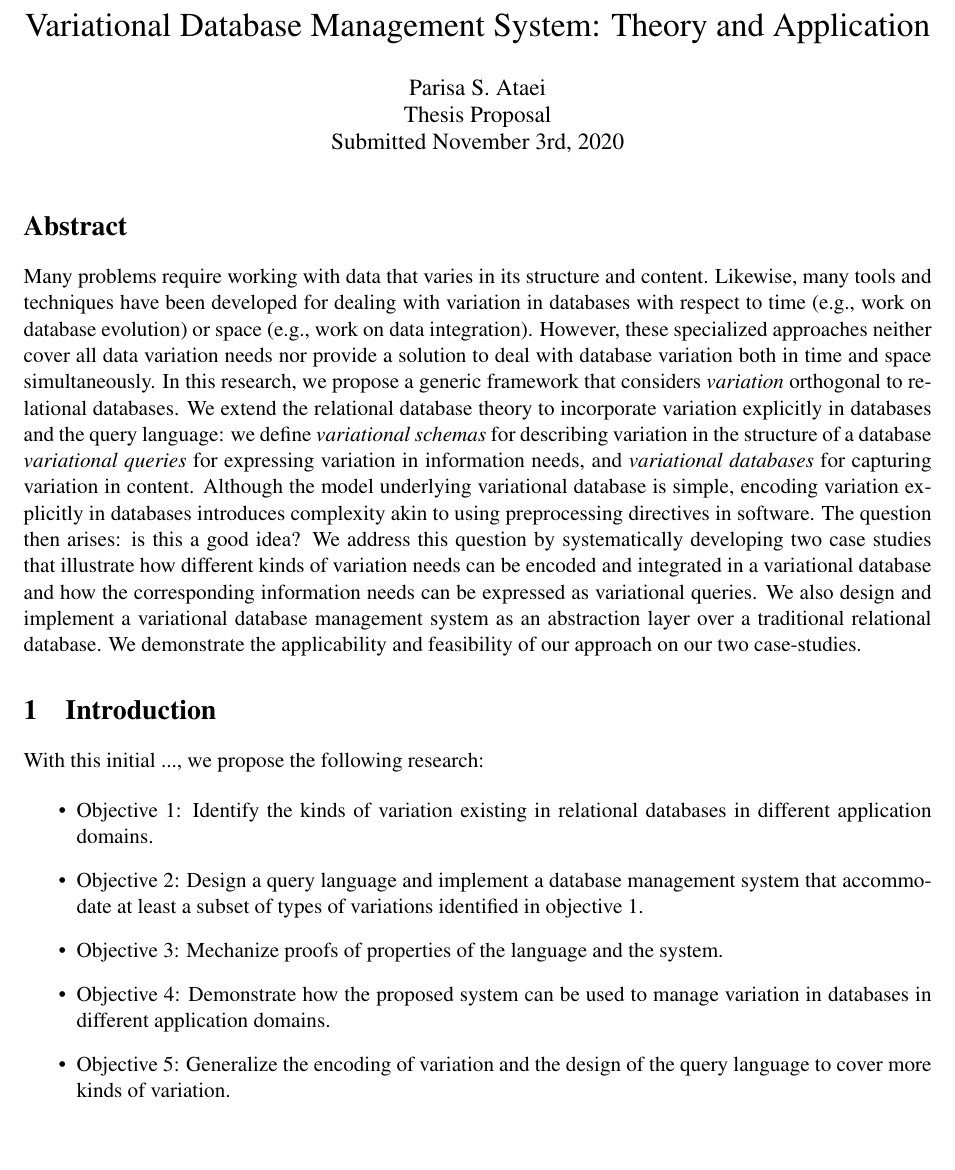
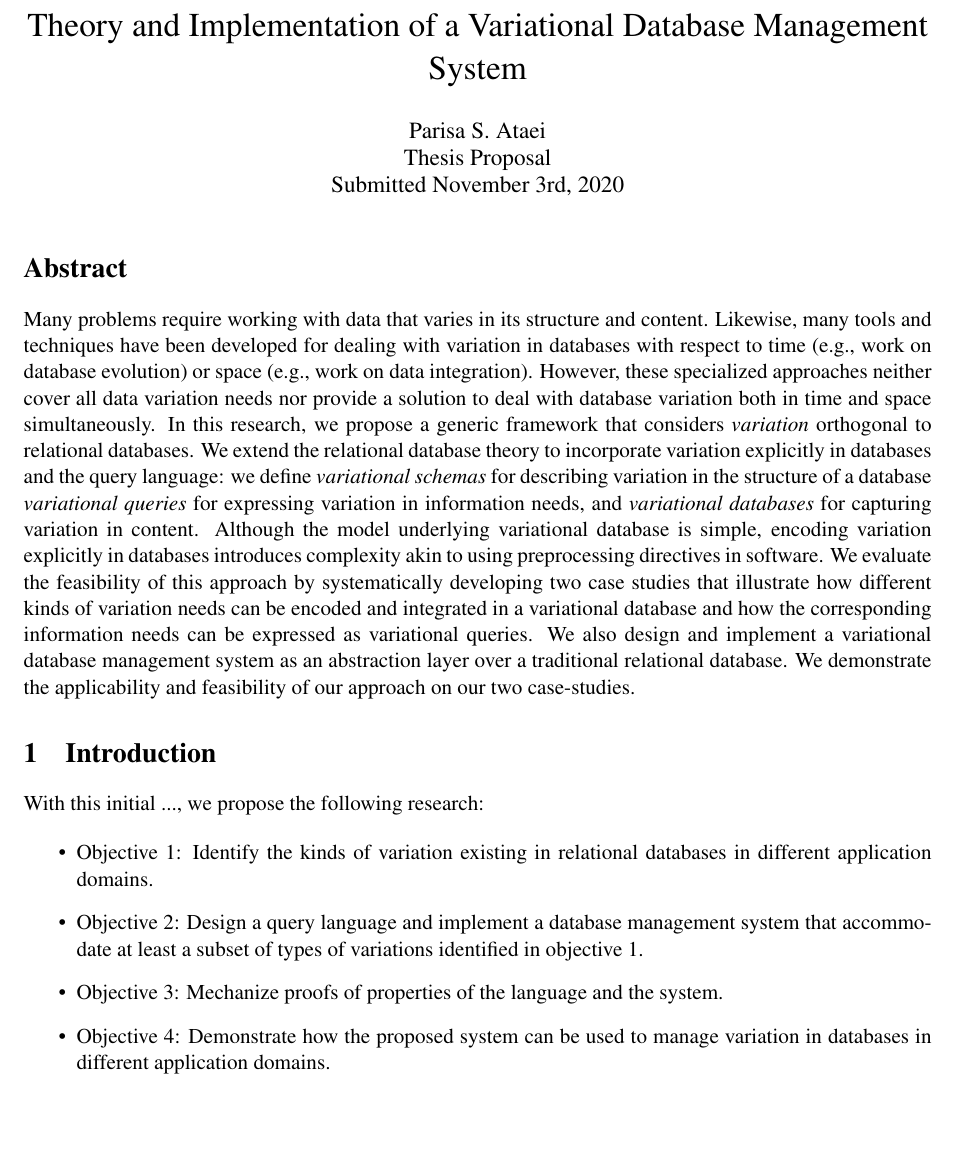
Before and after one commit to pataei/exams, a LaTeX document (myPrelim/proposal.tex, which reads myPrelim/sections/intro.tex): part of page 1 of 3, cut at the place of the change. Compiled offline with pdfLaTeX.

Commit message:
restructure

```diff
--- a/myPrelim/proposal.tex
+++ b/myPrelim/proposal.tex
@@ -110,7 +110,9 @@
 
 \begin{document}
 
-\title{Variational Database Management System: Theory and Application}
+%\title{Variational Database Management System: Theory and Application}
+%\title{Variational Database: Theory, Tool, and Application}
+\title{Theory and Implementation of a Variational Database Management System}
 
 \author{Parisa S. Ataei\\
 Thesis Proposal \\
@@ -160,8 +162,9 @@ and \emph{variational databases} for capturing variation in content.
 %
 Although the model underlying variational database is simple, encoding variation
 explicitly in databases introduces complexity akin to using preprocessing
-directives in software. The question then arises: is this a good idea?
-We address this question by systematically developing two case studies
+directives in software.
+%The question then arises: is this a good idea?
+We evaluate the feasibility of this approach by systematically developing two case studies
 that illustrate how different kinds of variation needs can be encoded and
 integrated in a variational database and how the
 corresponding information needs can be expressed as variational queries.
@@ -169,20 +172,3 @@ corresponding information needs can be expressed as variational queries.
 We also design and implement a variational database management system as an abstraction layer over a traditional relational database. We demonstrate the applicability and feasibility of our approach on our two case-studies.
 
 
-\section{Introduction}
-\label{sec:intro}
-
-
-With this initial ..., we propose the following research:
-
-\begin{itemize}
-\item Objective 1: Identify the kinds of variation existing in relational databases in
-different application domains.
-\item Objective 2: Design a query language and implement a database management
-system that accommodate at least a subset of types of variations identified in objective 1.
-\item Objective 3: Mechanize proofs of properties of the language and the system.
-\item Objective 4: Demonstrate how the proposed system can be used to manage
-variation in databases in different application domains.
-\item Objective 5: Generalize the encoding of variation and the design of the query
-language to cover more kinds of variation.
-\end{itemize}
@@ -232 +174,0 @@ variation in databases in different application domains}
-\subsection{Generalize the encoding of variation and the design of the query
--- /dev/null
+++ b/myPrelim/sections/intro.tex
@@ -0,0 +1,17 @@
+\section{Introduction}
+\label{sec:intro}
+
+
+With this initial ..., we propose the following research:
+
+\begin{itemize}
+\item Objective 1: Identify the kinds of variation existing in relational databases in
+different application domains.
+\item Objective 2: Design a query language and implement a database management
+system that accommodate at least a subset of types of variations identified in objective 1.
+\item Objective 3: Mechanize proofs of properties of the language and the system.
+\item Objective 4: Demonstrate how the proposed system can be used to manage
+variation in databases in different application domains.
+%\item Objective 5: Generalize the encoding of variation and the design of the query
+%language to cover more kinds of variation.
+\end{itemize}
```
Also changed, not shown: myPrelim/sections/background.tex (added, +2 -0 lines), myPrelim/sections/conclusion.tex (added, +2 -0 lines), myPrelim/sections/goals.tex (added, +27 -0 lines), myPrelim/sections/relWork.tex (added, +14 -0 lines), myPrelim/sections/stmt.tex (added, +6 -0 lines), myPrelim/proposal.pdf, myPrelim/proposal.tex (61 more changed lines), 4 other files.
